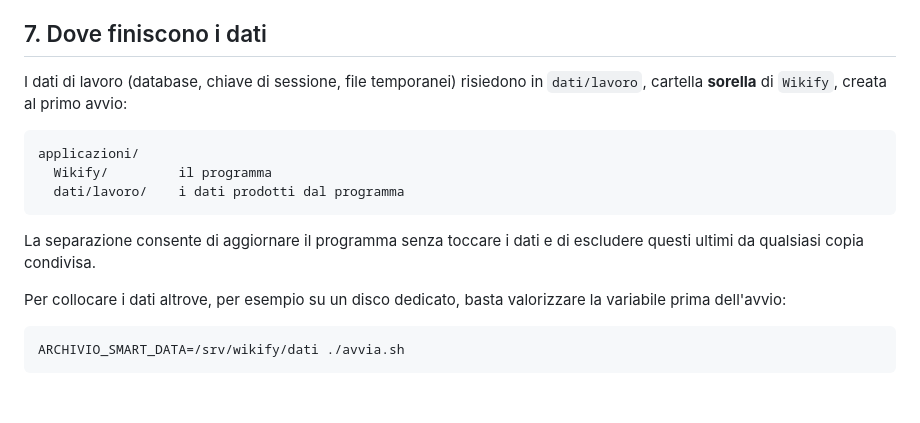
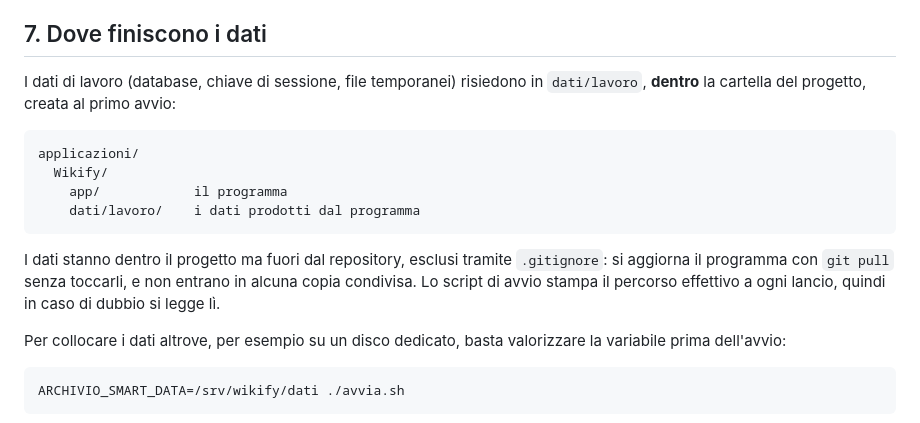
Before and after one commit to Carlorico/Wikify, a Markdown page: documentazione/10_avvio_linux.md, the part around the change. GitHub-like rendering; blank space fills up the shorter version.

````diff
--- a/documentazione/10_avvio_linux.md
+++ b/documentazione/10_avvio_linux.md
@@ -128,16 +128,19 @@ WIKIFY_PORT=5050 ./avvia.sh
 ## 7. Dove finiscono i dati
 
 I dati di lavoro (database, chiave di sessione, file temporanei) risiedono
-in `dati/lavoro`, cartella **sorella** di `Wikify`, creata al primo avvio:
+in `dati/lavoro`, **dentro** la cartella del progetto, creata al primo avvio:
 
 ```
 applicazioni/
-  Wikify/         il programma
-  dati/lavoro/    i dati prodotti dal programma
+  Wikify/
+    app/            il programma
+    dati/lavoro/    i dati prodotti dal programma
 ```
 
-La separazione consente di aggiornare il programma senza toccare i dati e
-di escludere questi ultimi da qualsiasi copia condivisa.
+I dati stanno dentro il progetto ma fuori dal repository, esclusi tramite
+`.gitignore`: si aggiorna il programma con `git pull` senza toccarli, e non
+entrano in alcuna copia condivisa. Lo script di avvio stampa il percorso
+effettivo a ogni lancio, quindi in caso di dubbio si legge lì.
 
 Per collocare i dati altrove, per esempio su un disco dedicato, basta
 valorizzare la variabile prima dell'avvio:
````
Also changed, not shown: documentazione/07_avvio_mac.md (+8 -5 lines), documentazione/08_avvio_windows.md (+8 -5 lines).
